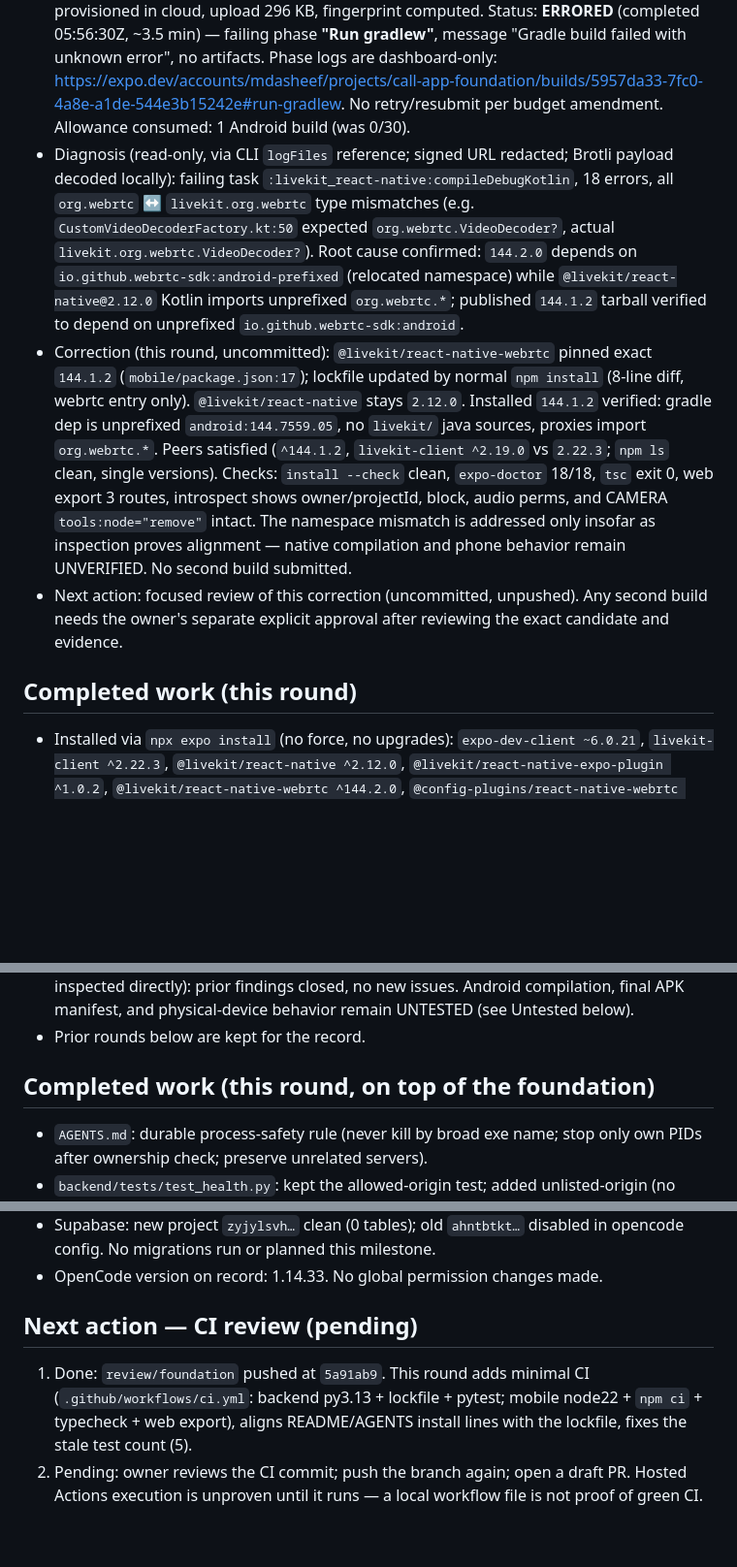
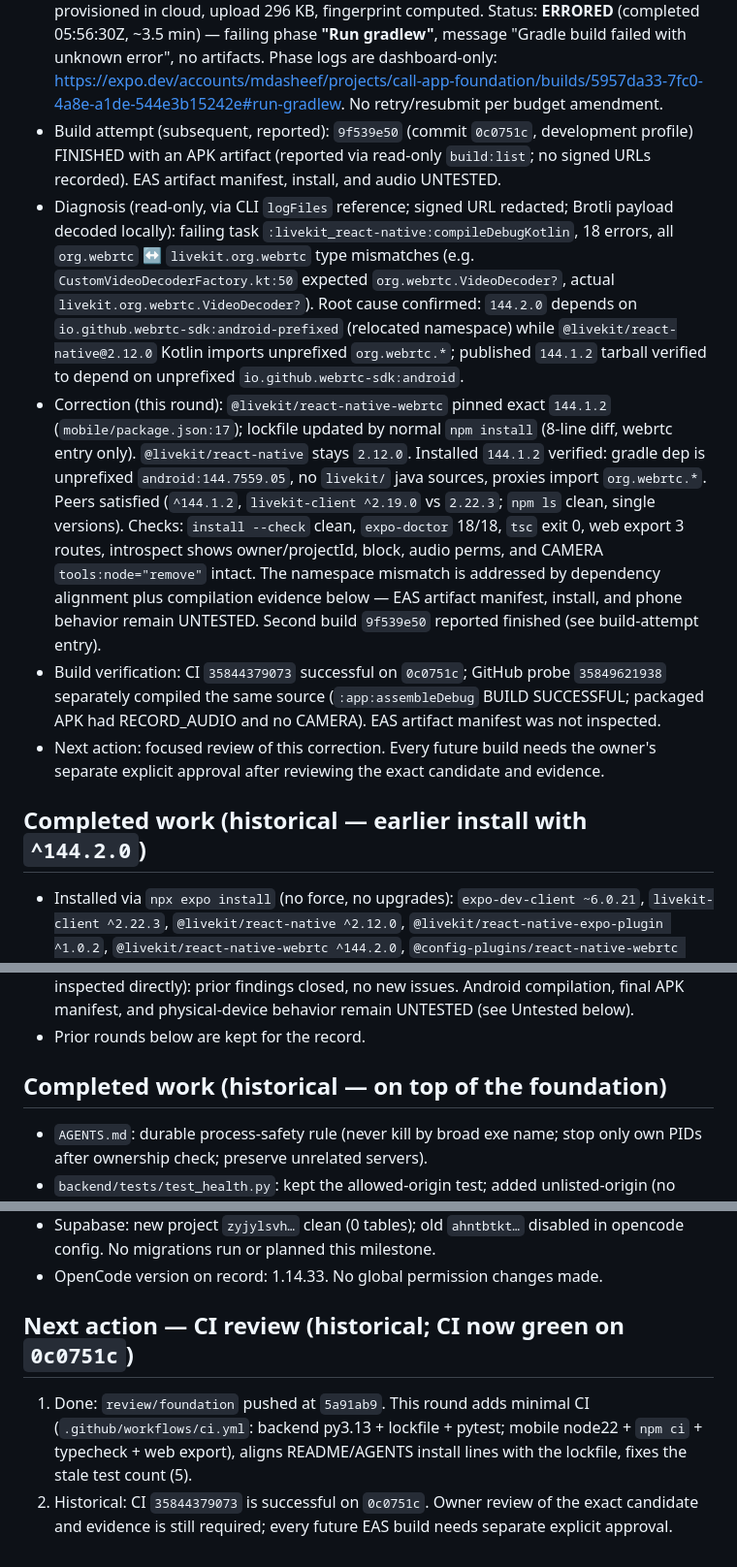
Before and after one commit to mdasheef99/call_app, a Markdown page: docs/HANDOFF.md, 3 parts joined by grey strips. Shown at 97% size. Rendered like a GitHub page; blank space fills up the shorter version.

```diff
--- a/docs/HANDOFF.md
+++ b/docs/HANDOFF.md
@@ -67,8 +69,11 @@ is historical.
   "Gradle build failed with unknown error", no artifacts. Phase logs
   are dashboard-only:
   https://expo.dev/accounts/mdasheef/projects/call-app-foundation/builds/5957da33-7fc0-4a8e-a1de-544e3b15242e#run-gradlew.
-  No retry/resubmit per budget amendment. Allowance consumed: 1 Android
-  build (was 0/30).
+  No retry/resubmit per budget amendment.
+- Build attempt (subsequent, reported): `9f539e50`
+  (commit `0c0751c`, development profile) FINISHED with an APK artifact
+  (reported via read-only `build:list`; no signed URLs recorded). EAS
+  artifact manifest, install, and audio UNTESTED.
 - Diagnosis (read-only, via CLI `logFiles` reference; signed URL
   redacted; Brotli payload decoded locally): failing task
   `:livekit_react-native:compileDebugKotlin`, 18 errors, all
@@ -79,7 +84,7 @@ is historical.
   (relocated namespace) while `@livekit/react-native@2.12.0` Kotlin
   imports unprefixed `org.webrtc.*`; published `144.1.2` tarball
   verified to depend on unprefixed `io.github.webrtc-sdk:android`.
-- Correction (this round, uncommitted): `@livekit/react-native-webrtc`
+- Correction (this round): `@livekit/react-native-webrtc`
   pinned exact `144.1.2` (`mobile/package.json:17`); lockfile updated
   by normal `npm install` (8-line diff, webrtc entry only).
   `@livekit/react-native` stays `2.12.0`. Installed `144.1.2` verified:
@@ -89,14 +94,19 @@ is historical.
   versions). Checks: `install --check` clean, `expo-doctor` 18/18,
   `tsc` exit 0, web export 3 routes, introspect shows owner/projectId,
   block, audio perms, and CAMERA `tools:node="remove"` intact.
-  The namespace mismatch is addressed only insofar as inspection
-  proves alignment — native compilation and phone behavior remain
-  UNVERIFIED. No second build submitted.
-- Next action: focused review of this correction (uncommitted,
-  unpushed). Any second build needs the owner's separate explicit
-  approval after reviewing the exact candidate and evidence.
+  The namespace mismatch is addressed by dependency alignment plus
+  compilation evidence below — EAS artifact manifest, install, and phone
+  behavior remain UNTESTED. Second build `9f539e50` reported finished
+  (see build-attempt entry).
+- Build verification: CI `35844379073` successful on `0c0751c`;
+  GitHub probe `35849621938` separately compiled the same source
+  (`:app:assembleDebug` BUILD SUCCESSFUL; packaged APK had RECORD_AUDIO
+  and no CAMERA). EAS artifact manifest was not inspected.
+- Next action: focused review of this correction. Every future build
+  needs the owner's separate explicit approval after reviewing the exact
+  candidate and evidence.
 
-## Completed work (this round)
+## Completed work (historical — earlier install with `^144.2.0`)
 
 - Installed via `npx expo install` (no force, no upgrades):
   `expo-dev-client ~6.0.21`, `livekit-client ^2.22.3`,
@@ -131,7 +141,7 @@ is historical.
   remain UNTESTED (see Untested below).
 - Prior rounds below are kept for the record.
 
-## Completed work (this round, on top of the foundation)
+## Completed work (historical — on top of the foundation)
 
 - `AGENTS.md`: durable process-safety rule (never kill by broad exe name;
   stop only own PIDs after ownership check; preserve unrelated servers).
@@ -207,12 +225,12 @@ substitute for the checks above): pytest 3 passed, `tsc` exit 0,
   disabled in opencode config. No migrations run or planned this milestone.
 - OpenCode version on record: 1.14.33. No global permission changes made.
 
-## Next action — CI review (pending)
+## Next action — CI review (historical; CI now green on `0c0751c`)
 
 1. Done: `review/foundation` pushed at `5a91ab9`. This round adds minimal
    CI (`.github/workflows/ci.yml`: backend py3.13 + lockfile + pytest;
    mobile node22 + `npm ci` + typecheck + web export), aligns README/AGENTS
    install lines with the lockfile, fixes the stale test count (5).
-2. Pending: owner reviews the CI commit; push the branch again; open a
-   draft PR. Hosted Actions execution is unproven until it runs — a local
-   workflow file is not proof of green CI.
+2. Historical: CI `35844379073` is successful on `0c0751c`. Owner review
+   of the exact candidate and evidence is still required; every future
+   EAS build needs separate explicit approval.
```
Also changed, not shown: other parts of docs/HANDOFF.md (+34 -24 lines), AGENTS.md (+7 -2 lines), README.md (+27 -16 lines).
